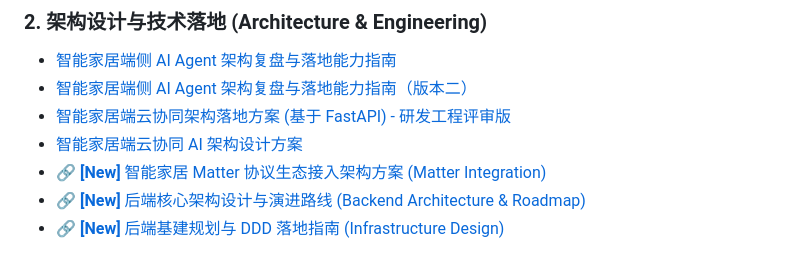
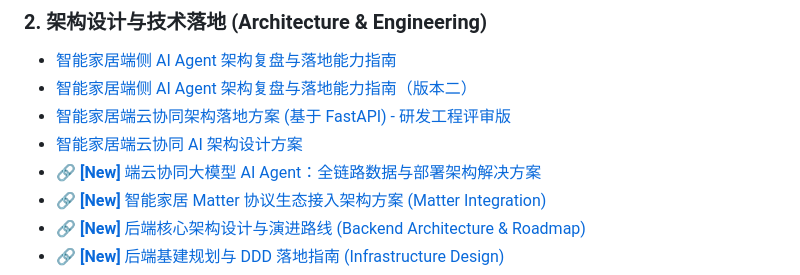
Before and after one commit to aidencck/smart_home_app_on_device_ai, a Markdown page: README.md, the part around the change. Drawn GitHub-style.

Commit message:
docs: add full lifecycle AI architecture solution covering data, training, inference and deployment

```diff
--- a/README.md
+++ b/README.md
@@ -65,6 +65,7 @@ A next-generation Smart Home application demonstrating the **production-ready im
 * [智能家居端侧 AI Agent 架构复盘与落地能力指南（版本二）](docs/on_device_ai_architecture_review.md)
 * [智能家居端云协同架构落地方案 (基于 FastAPI) - 研发工程评审版](docs/fastapi_edge_cloud_architecture.md)
 * [智能家居端云协同 AI 架构设计方案](docs/edge_cloud_collaborative_architecture.md)
+* [🔗 **[New]** 端云协同大模型 AI Agent：全链路数据与部署架构解决方案](docs/full_lifecycle_ai_architecture_solution.md)
 * [🔗 **[New]** 智能家居 Matter 协议生态接入架构方案 (Matter Integration)](backend/docs/matter_integration_architecture.md)
 * [🔗 **[New]** 后端核心架构设计与演进路线 (Backend Architecture & Roadmap)](backend/docs/architecture.md)
 * [🔗 **[New]** 后端基建规划与 DDD 落地指南 (Infrastructure Design)](backend/docs/infrastructure_design.md)
```
Also changed, not shown: docs/full_lifecycle_ai_architecture_solution.md (added, +98 -0 lines).
